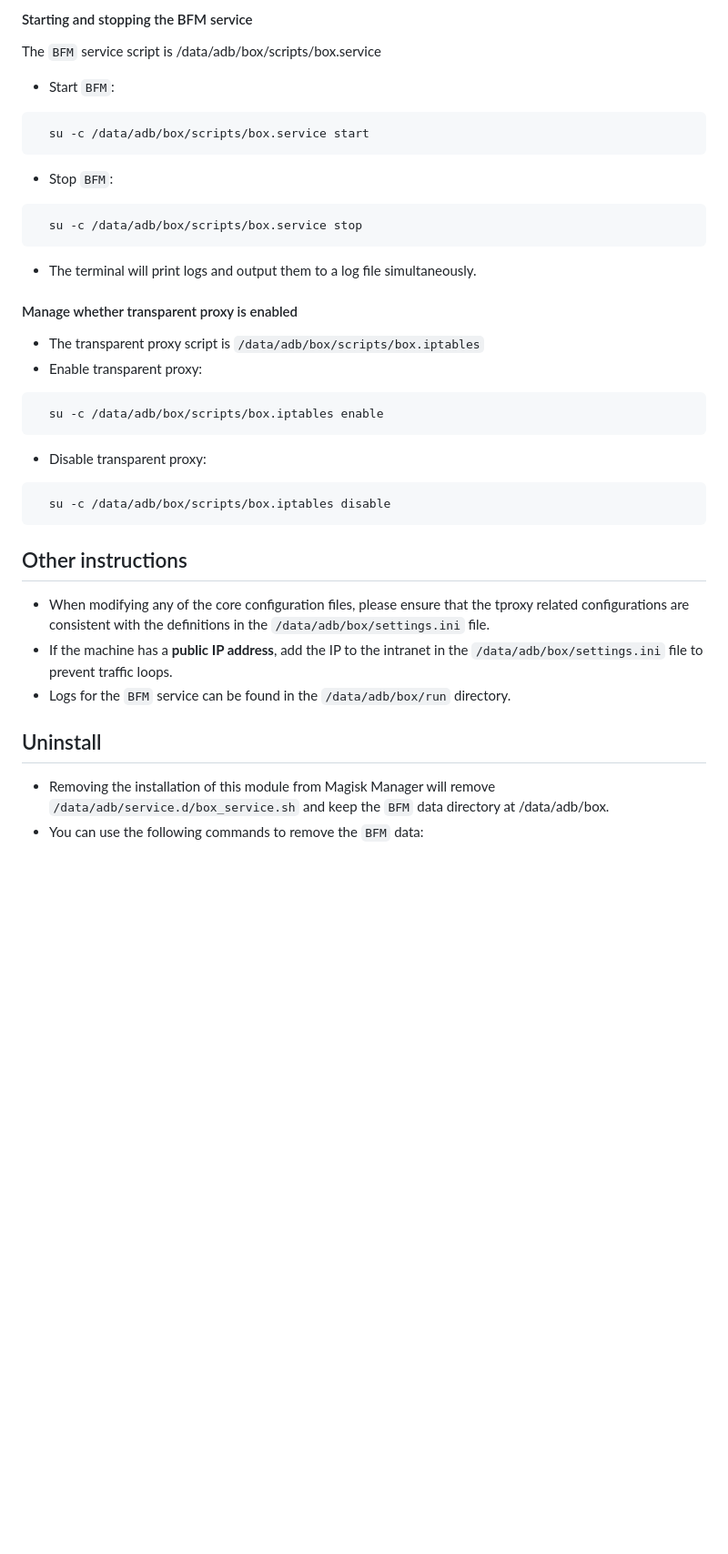
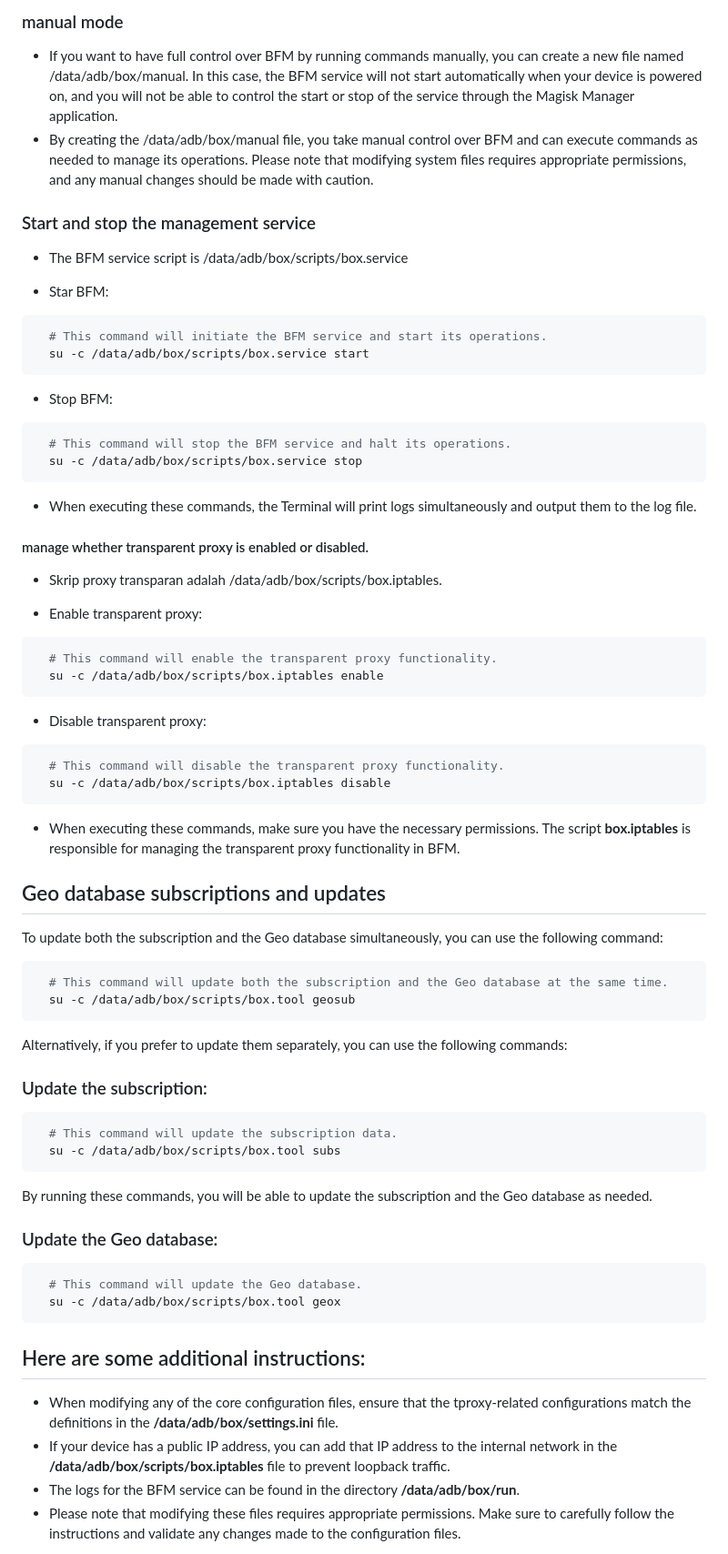
Before and after one commit to taamarin/box_for_magisk, a Markdown page: docs/index_en.md, the part around one of its changes. Shown at 91% size. Drawn GitHub-style; blank space fills up the shorter version.

````diff
--- a/docs/index_en.md
+++ b/docs/index_en.md
@@ -99,36 +106,80 @@ subscription_url=""
 
-#### Starting and stopping the BFM service
-The `BFM` service script is /data/adb/box/scripts/box.service
-- Start `BFM`:
+### manual mode
+
+- If you want to have full control over BFM by running commands manually, you can create a new file named /data/adb/box/manual. In this case, the BFM service will not start automatically when your device is powered on, and you will not be able to control the start or stop of the service through the Magisk Manager application.
+- By creating the /data/adb/box/manual file, you take manual control over BFM and can execute commands as needed to manage its operations. Please note that modifying system files requires appropriate permissions, and any manual changes should be made with caution.
+
+### Start and stop the management service
+
+- The BFM service script is /data/adb/box/scripts/box.service
+
+- Star BFM:
+
 ```shell
+  # This command will initiate the BFM service and start its operations.
   su -c /data/adb/box/scripts/box.service start
 ```
-- Stop `BFM`:
+
+- Stop BFM:
+
 ```shell
+  # This command will stop the BFM service and halt its operations.
   su -c /data/adb/box/scripts/box.service stop
 ```
 
-- The terminal will print logs and output them to a log file simultaneously.
+- When executing these commands, the Terminal will print logs simultaneously and output them to the log file.
 
-#### Manage whether transparent proxy is enabled
-- The transparent proxy script is `/data/adb/box/scripts/box.iptables`
+#### manage whether transparent proxy is enabled or disabled.
+
+- Skrip proxy transparan adalah /data/adb/box/scripts/box.iptables.
+
 - Enable transparent proxy:
+
 ```shell
+  # This command will enable the transparent proxy functionality.
   su -c /data/adb/box/scripts/box.iptables enable
 ```
 
 - Disable transparent proxy:
+
 ```shell
+  # This command will disable the transparent proxy functionality.
   su -c /data/adb/box/scripts/box.iptables disable
 ```
 
-## Other instructions
-- When modifying any of the core configuration files, please ensure that the tproxy related configurations are consistent with the definitions in the `/data/adb/box/settings.ini` file.
-- If the machine has a **public IP address**, add the IP to the intranet in the `/data/adb/box/settings.ini` file to prevent traffic loops.
-- Logs for the `BFM` service can be found in the `/data/adb/box/run` directory.
+- When executing these commands, make sure you have the necessary permissions. The script **box.iptables** is responsible for managing the transparent proxy functionality in BFM.
 
-## Uninstall
-- Removing the installation of this module from Magisk Manager will remove `/data/adb/service.d/box_service.sh` and keep the `BFM` data directory at /data/adb/box.
-- You can use the following commands to remove the `BFM` data:
+## Geo database subscriptions and updates
+
+To update both the subscription and the Geo database simultaneously, you can use the following command:
 
 ```shell
+  # This command will update both the subscription and the Geo database at the same time.
+  su -c /data/adb/box/scripts/box.tool geosub
+```
+
+Alternatively, if you prefer to update them separately, you can use the following commands:
+
+### Update the subscription:
+
+```shell
+  # This command will update the subscription data.
+  su -c /data/adb/box/scripts/box.tool subs
+```
+
+By running these commands, you will be able to update the subscription and the Geo database as needed.
+
+### Update the Geo database:
+
+```shell
+  # This command will update the Geo database.
+  su -c /data/adb/box/scripts/box.tool geox
+```
+
+## Here are some additional instructions:
+
+- When modifying any of the core configuration files, ensure that the tproxy-related configurations match the definitions in the **/data/adb/box/settings.ini** file.
+- If your device has a public IP address, you can add that IP address to the internal network in the **/data/adb/box/scripts/box.iptables** file to prevent loopback traffic.
+- The logs for the BFM service can be found in the directory **/data/adb/box/run**.
+- Please note that modifying these files requires appropriate permissions. Make sure to carefully follow the instructions and validate any changes made to the configuration files.
+
````
Also changed, not shown: other parts of docs/index_en.md (+108 -81 lines).
